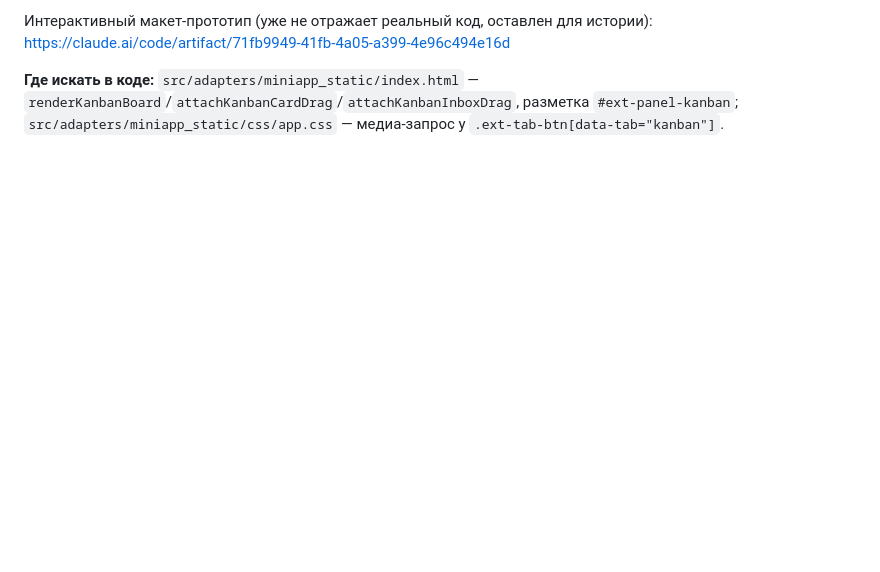
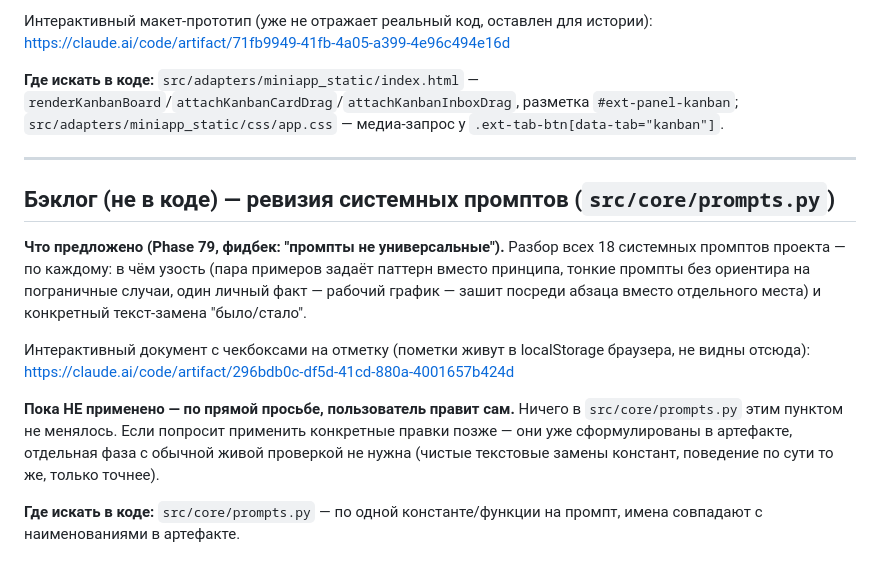
Before and after one commit to murat0rr/personal-assistant-bot, a Markdown page: TECHDEBT.md, the part around the change. Drawn GitHub-style; blank space fills up the shorter version.

Commit message:
TECHDEBT: ревизия системных промптов отправлена в бэклог
По прямой просьбе — пользователь применяет правки из артефакта сам,
код src/core/prompts.py этим коммитом не меняется.

Co-Authored-By: Claude Sonnet 5 <noreply@anthropic.com>

```diff
--- a/TECHDEBT.md
+++ b/TECHDEBT.md
@@ -323,3 +323,27 @@ set_task_duration`.
 `renderKanbanBoard`/`attachKanbanCardDrag`/`attachKanbanInboxDrag`,
 разметка `#ext-panel-kanban`; `src/adapters/miniapp_static/css/app.css`
 — медиа-запрос у `.ext-tab-btn[data-tab="kanban"]`.
+
+---
+
+## Бэклог (не в коде) — ревизия системных промптов (`src/core/prompts.py`)
+
+**Что предложено (Phase 79, фидбек: "промпты не универсальные").** Разбор
+всех 18 системных промптов проекта — по каждому: в чём узость (пара
+примеров задаёт паттерн вместо принципа, тонкие промпты без ориентира
+на пограничные случаи, один личный факт — рабочий график — зашит
+посреди абзаца вместо отдельного места) и конкретный текст-замена
+"было/стало".
+
+Интерактивный документ с чекбоксами на отметку (пометки живут в
+localStorage браузера, не видны отсюда):
+https://claude.ai/code/artifact/296bdb0c-df5d-41cd-880a-4001657b424d
+
+**Пока НЕ применено — по прямой просьбе, пользователь правит сам.**
+Ничего в `src/core/prompts.py` этим пунктом не менялось. Если попросит
+применить конкретные правки позже — они уже сформулированы в
+артефакте, отдельная фаза с обычной живой проверкой не нужна (чистые
+текстовые замены констант, поведение по сути то же, только точнее).
+
+**Где искать в коде:** `src/core/prompts.py` — по одной константе/функции
+на промпт, имена совпадают с наименованиями в артефакте.
```
